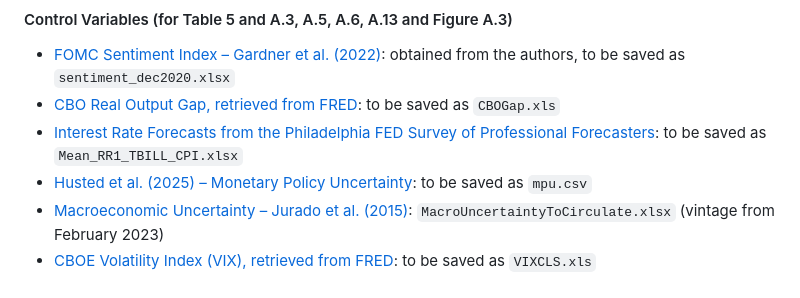
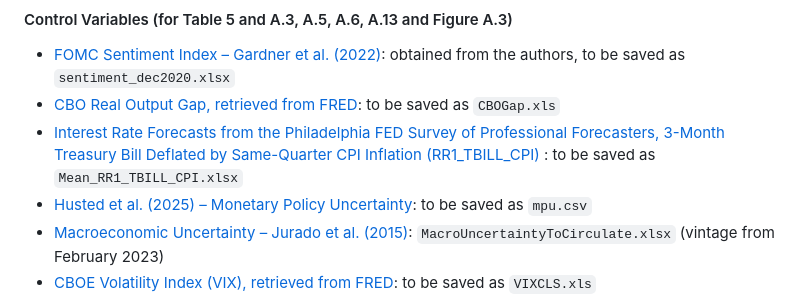
Before and after one commit to juliustheodor/long-term-volatility-news, a Markdown page: README.md, the part around the change. Rendered like a GitHub page.

```diff
--- a/README.md
+++ b/README.md
@@ -30,7 +30,7 @@ While the high-frequency return data (purchased from TickData) and the announcem
 #### Control Variables (for Table 5 and A.3, A.5, A.6, A.13 and Figure A.3)
 * [FOMC Sentiment Index – Gardner et al. (2022)](https://www.sciencedirect.com/science/article/pii/S0304407621002530): obtained from the authors, to be saved as `sentiment_dec2020.xlsx`
 * [CBO Real Output Gap, retrieved from FRED](https://fred.stlouisfed.org/graph/?g=f1cZ): to be saved as `CBOGap.xls`
-* [Interest Rate Forecasts from the Philadelphia FED Survey of Professional Forecasters](https://www.philadelphiafed.org/surveys-and-data/real-time-data-research/survey-of-professional-forecasters): to be saved as `Mean_RR1_TBILL_CPI.xlsx`
+* [Interest Rate Forecasts from the Philadelphia FED Survey of Professional Forecasters, 3-Month Treasury Bill Deflated by Same-Quarter CPI Inflation (RR1_TBILL_CPI) ](https://www.philadelphiafed.org/surveys-and-data/rr1_tbill_cpi): to be saved as `Mean_RR1_TBILL_CPI.xlsx`
 * [Husted et al. (2025) – Monetary Policy Uncertainty](https://sites.google.com/site/lucasfhusted/data): to be saved as `mpu.csv`
 * [Macroeconomic Uncertainty – Jurado et al. (2015)](https://www.sydneyludvigson.com/macro-and-financial-uncertainty-indexes): `MacroUncertaintyToCirculate.xlsx` (vintage from February 2023)
 * [CBOE Volatility Index (VIX), retrieved from FRED](https://fred.stlouisfed.org/series/VIXCLS): to be saved as `VIXCLS.xls`
```
